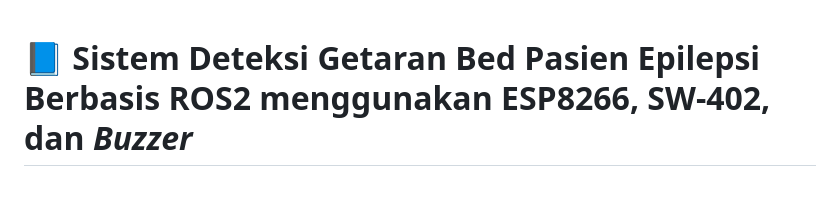
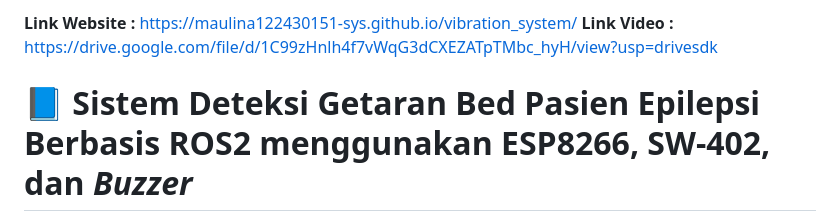
Before and after one commit to maulina122430151-sys/vibration_system, a Markdown page: README.md, the part around the change. Rendered like a GitHub page; blank space fills up the shorter version.

```diff
--- a/README.md
+++ b/README.md
@@ -1,3 +1,6 @@
+**Link Website  :** https://maulina122430151-sys.github.io/vibration_system/
+**Link Video    :** https://drive.google.com/file/d/1C99zHnlh4f7vWqG3dCXEZATpTMbc_hyH/view?usp=drivesdk
+
 # 📘 **Sistem Deteksi Getaran Bed Pasien Epilepsi Berbasis ROS2 menggunakan ESP8266, SW-402, dan _Buzzer_**
 
 ## 🧭 **Deskripsi Proyek**
```
